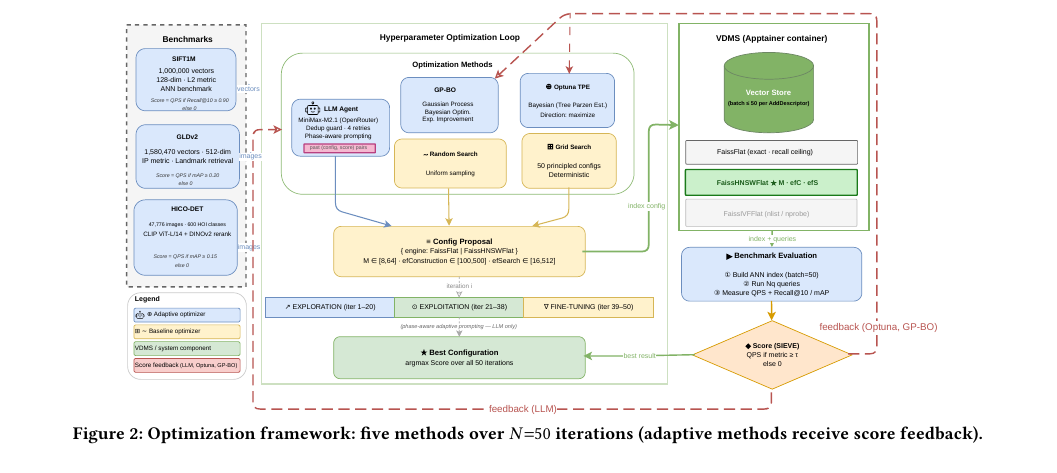
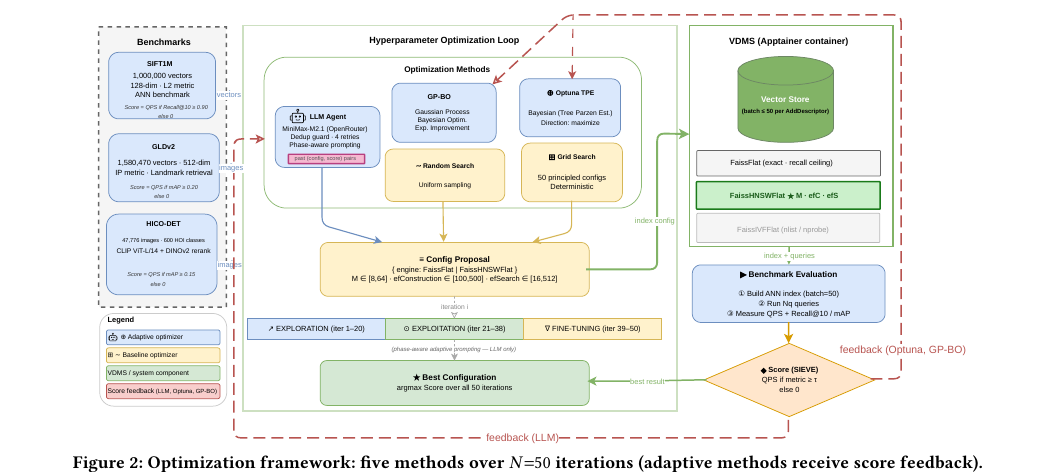
Before and after one commit to shahrzadesmat/Agentic_VDMS, a LaTeX paper (main.tex): part of page 7 of 13, cut so that both start at the same text. Compiled offline with pdfLaTeX.

Commit message:
Fix Table 7 caption gap; enlarge Fig 2 (workflow) to 0.92\textwidth
- Replace \vspace{-\topsep} with \setlength{\topsep/partopsep}{0pt} inside
  group so \begin{center} inserts no vertical skip above the tabular
- workflow.pdf: 0.86 -> 0.92\textwidth (user requested slightly larger)

```diff
--- a/main.tex
+++ b/main.tex
@@ -820,7 +820,7 @@
 
 \begin{figure*}[t]
   \centering
-  \includegraphics[width=0.86\textwidth, trim=0 102 10 0, clip]{figures/workflow.pdf}
+  \includegraphics[width=0.92\textwidth, trim=0 102 10 0, clip]{figures/workflow.pdf}
   \Description{Optimization framework diagram showing five methods.}
   \caption{Optimization framework: five methods over $N{=}50$ iterations (adaptive methods receive score feedback).}
   \label{fig:workflow}
```
Also changed, not shown: main.tex (2 more changed lines).
